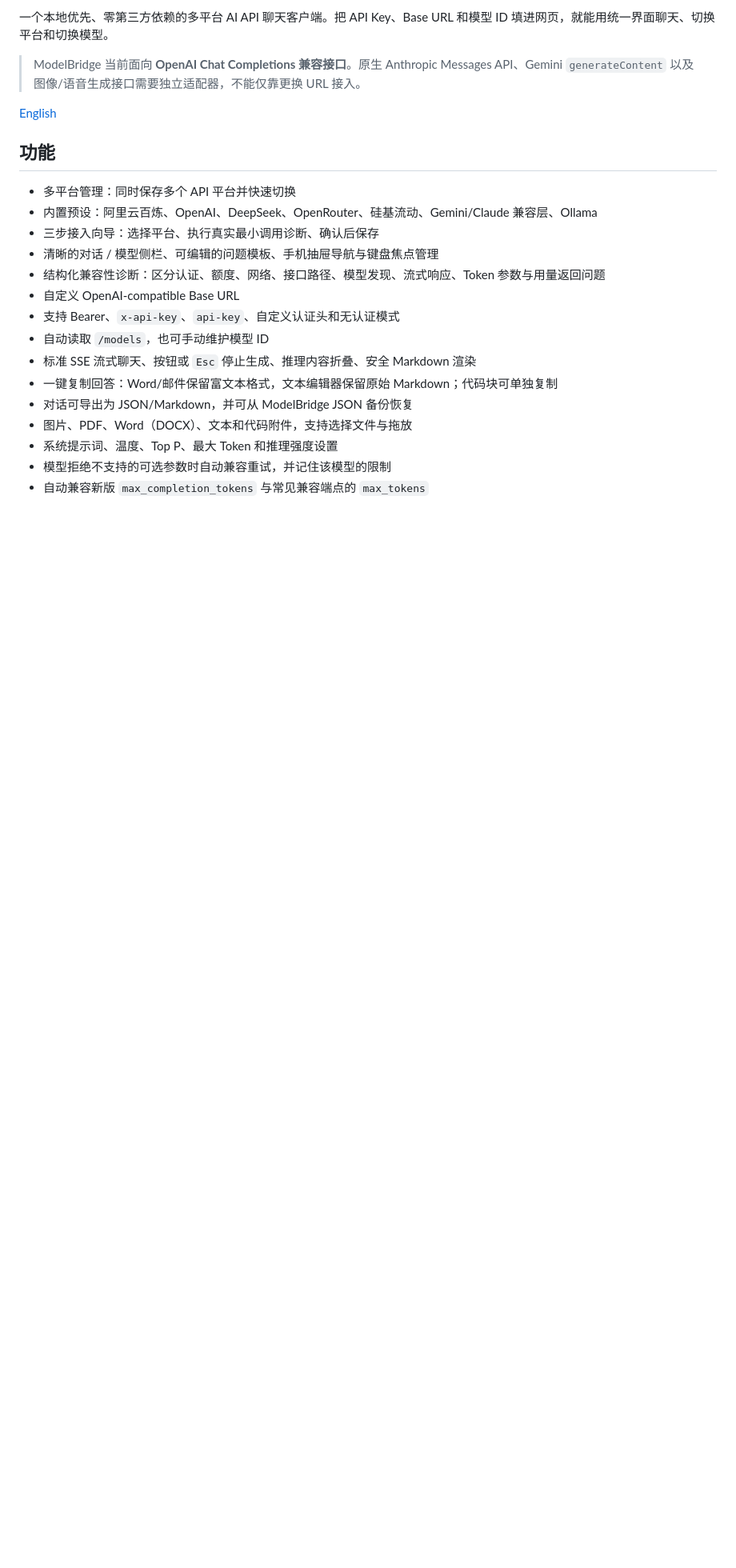
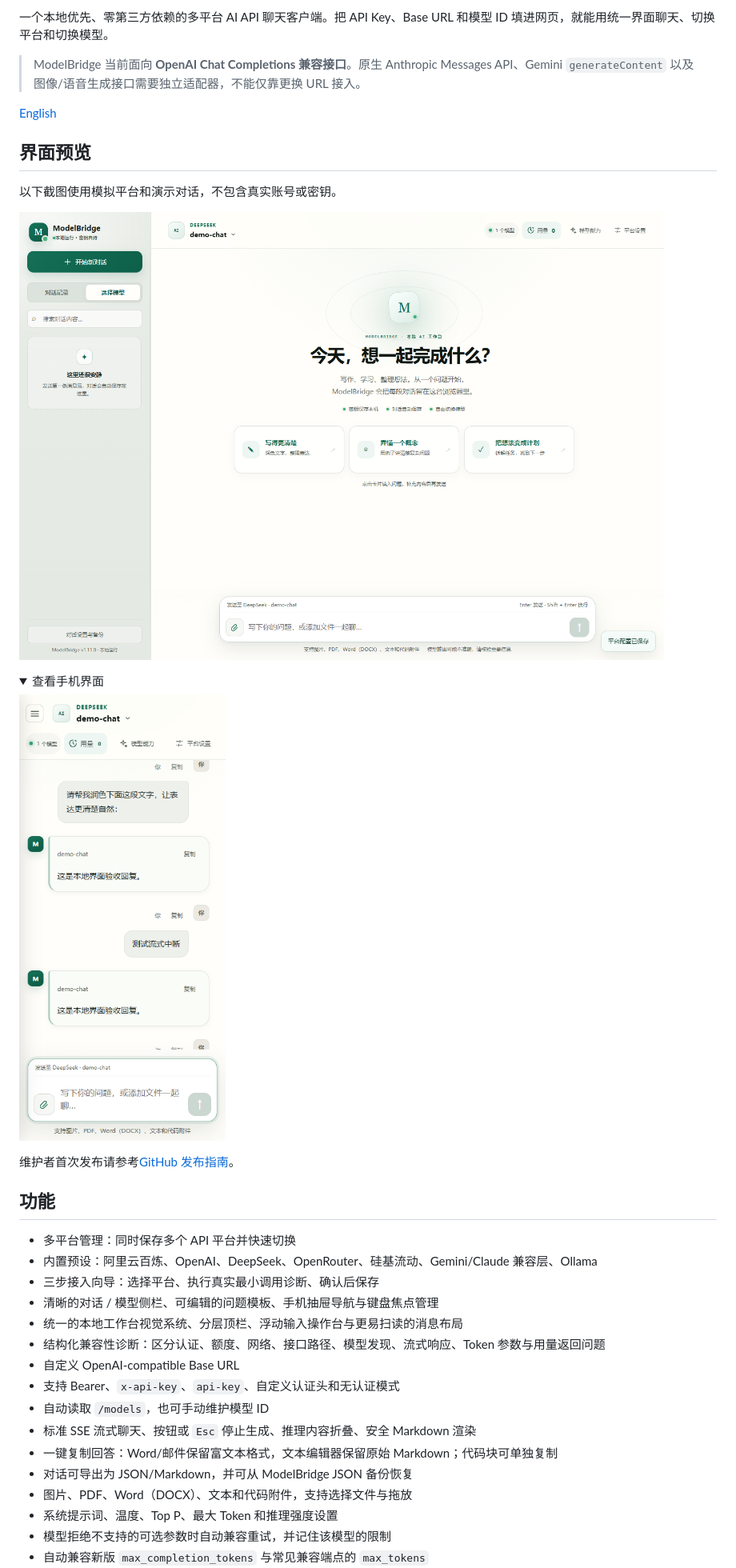
Before and after one commit to Lotus811/ModelBridge, a Markdown page: README.md, the part around one of its changes. Shown at 80% size. Drawn GitHub-style; pictures changed too: docs/images/desktop.png (added), docs/images/mobile.png (added); folded sections open; blank space fills up the shorter version.

```diff
--- a/README.md
+++ b/README.md
@@ -6,12 +6,28 @@
 
 [English](README.en.md)
 
+## 界面预览
+
+以下截图使用模拟平台和演示对话，不包含真实账号或密钥。
+
+![ModelBridge 桌面界面](docs/images/desktop.png)
+
+<details>
+<summary>查看手机界面</summary>
+
+<img src="docs/images/mobile.png" alt="ModelBridge 手机界面" width="320">
+
+</details>
+
+维护者首次发布请参考[GitHub 发布指南](docs/PUBLISHING.md)。
+
 ## 功能
 
 - 多平台管理：同时保存多个 API 平台并快速切换
 - 内置预设：阿里云百炼、OpenAI、DeepSeek、OpenRouter、硅基流动、Gemini/Claude 兼容层、Ollama
 - 三步接入向导：选择平台、执行真实最小调用诊断、确认后保存
 - 清晰的对话 / 模型侧栏、可编辑的问题模板、手机抽屉导航与键盘焦点管理
+- 统一的本地工作台视觉系统、分层顶栏、浮动输入操作台与更易扫读的消息布局
 - 结构化兼容性诊断：区分认证、额度、网络、接口路径、模型发现、流式响应、Token 参数与用量返回问题
 - 自定义 OpenAI-compatible Base URL
 - 支持 Bearer、`x-api-key`、`api-key`、自定义认证头和无认证模式
```
Also changed, not shown: other parts of README.md (+3 -1 lines), README.en.md (+19 -1 lines), docs/PUBLISHING.md (added, +90 -0 lines), docs/UI_DESIGN.md (added, +76 -0 lines), 9 other files.
